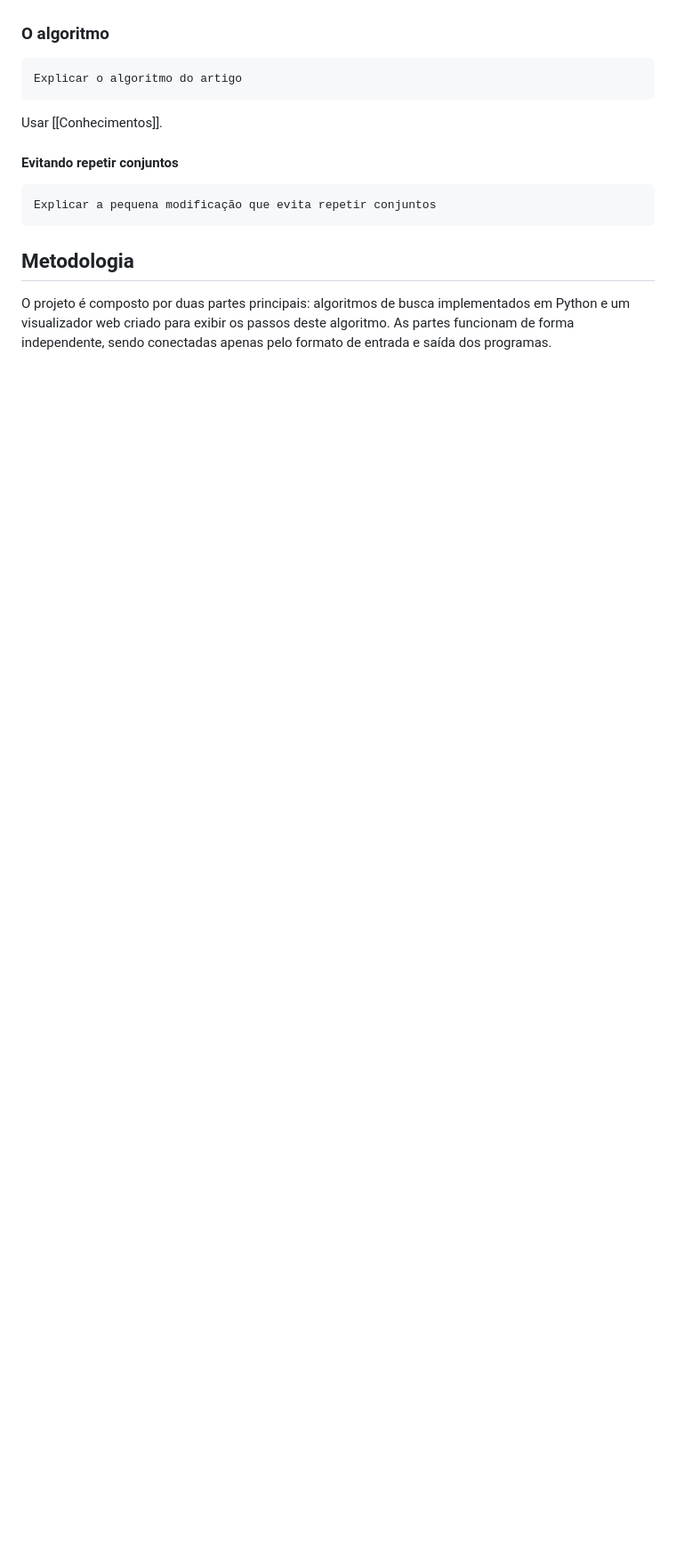
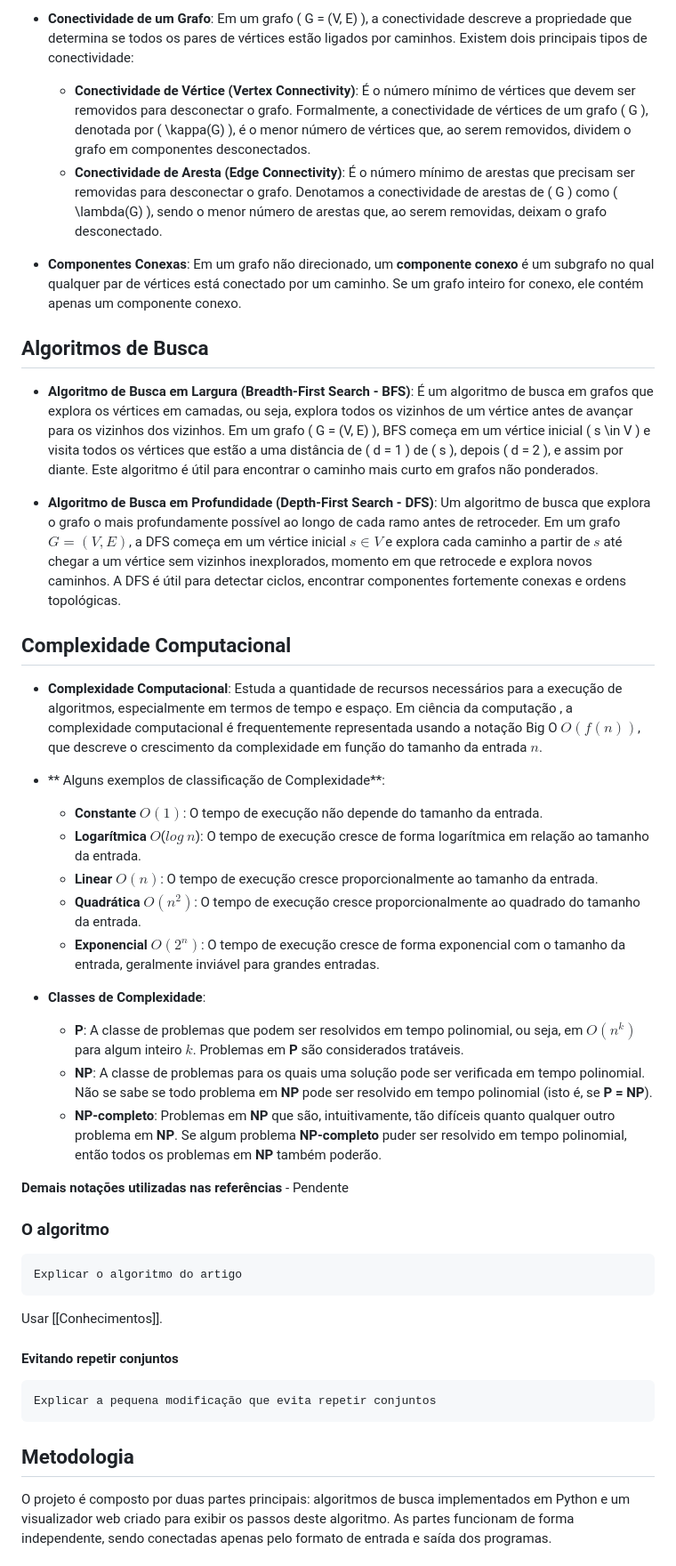
Before and after one commit to lipemesq/tcc2024-felipe-jhoser, a Markdown page: Documentation/Artigo.md, the part around the change printed below. Shown: that part at 89% size. Rendered like a GitHub page; blank space fills up the shorter version.

```diff
--- a/Documentation/Artigo.md
+++ b/Documentation/Artigo.md
@@ -63,3 +75,32 @@ Outras definições a serem avaliadas
+- **Conectividade de um Grafo**: Em um grafo \( G = (V, E) \), a conectividade descreve a propriedade que determina se todos os pares de vértices estão ligados por caminhos. Existem dois principais tipos de conectividade:
+  - **Conectividade de Vértice (Vertex Connectivity)**: É o número mínimo de vértices que devem ser removidos para desconectar o grafo. Formalmente, a conectividade de vértices de um grafo \( G \), denotada por \( \kappa(G) \), é o menor número de vértices que, ao serem removidos, dividem o grafo em componentes desconectados.
+  - **Conectividade de Aresta (Edge Connectivity)**: É o número mínimo de arestas que precisam ser removidas para desconectar o grafo. Denotamos a conectividade de arestas de \( G \) como \( \lambda(G) \), sendo o menor número de arestas que, ao serem removidas, deixam o grafo desconectado.
+
+- **Componentes Conexas**: Em um grafo não direcionado, um **componente conexo** é um subgrafo no qual qualquer par de vértices está conectado por um caminho. Se um grafo inteiro for conexo, ele contém apenas um componente conexo.
+
+## Algoritmos de Busca
+
+- **Algoritmo de Busca em Largura (Breadth-First Search - BFS)**: É um algoritmo de busca em grafos que explora os vértices em camadas, ou seja, explora todos os vizinhos de um vértice antes de avançar para os vizinhos dos vizinhos. Em um grafo \( G = (V, E) \), BFS começa em um vértice inicial \( s \in V \) e visita todos os vértices que estão a uma distância de \( d = 1 \) de \( s \), depois \( d = 2 \), e assim por diante. Este algoritmo é útil para encontrar o caminho mais curto em grafos não ponderados.
+
+- **Algoritmo de Busca em Profundidade (Depth-First Search - DFS)**: Um algoritmo de busca que explora o grafo o mais profundamente possível ao longo de cada ramo antes de retroceder. Em um grafo  $G = (V, E)$, a DFS começa em um vértice inicial $s \in V$ e explora cada caminho a partir de $s$ até chegar a um vértice sem vizinhos inexplorados, momento em que retrocede e explora novos caminhos. A DFS é útil para detectar ciclos, encontrar componentes fortemente conexas e ordens topológicas.
+
+## Complexidade Computacional
+
+- **Complexidade Computacional**: Estuda a quantidade de recursos necessários para a execução de algoritmos, especialmente em termos de tempo e espaço. Em ciência da computação , a complexidade computacional é frequentemente representada usando a notação Big O $O(f(n))$, que descreve o crescimento da complexidade em função do tamanho da entrada $n$.
+
+- ** Alguns exemplos de classificação de Complexidade**:
+  - **Constante** $O(1)$: O tempo de execução não depende do tamanho da entrada.
+  - **Logarítmica** $O$($log$ $n$): O tempo de execução cresce de forma logarítmica em relação ao tamanho da entrada.
+  - **Linear** $O(n)$: O tempo de execução cresce proporcionalmente ao tamanho da entrada.
+  - **Quadrática** $O(n^2)$: O tempo de execução cresce proporcionalmente ao quadrado do tamanho da entrada.
+  - **Exponencial** $O(2^n)$: O tempo de execução cresce de forma exponencial com o tamanho da entrada, geralmente inviável para grandes entradas.
+
+- **Classes de Complexidade**:
+  - **P**: A classe de problemas que podem ser resolvidos em tempo polinomial, ou seja, em $O(n^k)$ para algum inteiro $k$. Problemas em **P** são considerados tratáveis.
+  - **NP**: A classe de problemas para os quais uma solução pode ser verificada em tempo polinomial. Não se sabe se todo problema em **NP** pode ser resolvido em tempo polinomial (isto é, se **P = NP**).
+  - **NP-completo**: Problemas em **NP** que são, intuitivamente, tão difíceis quanto qualquer outro problema em **NP**. Se algum problema **NP-completo** puder ser resolvido em tempo polinomial, então todos os problemas em **NP** também poderão.
+
+**Demais notações utilizadas nas referências** - Pendente
 
 ### O algoritmo
 	Explicar o algoritmo do artigo
```
Also changed, not shown: other parts of Documentation/Artigo.md (+30 -18 lines).
